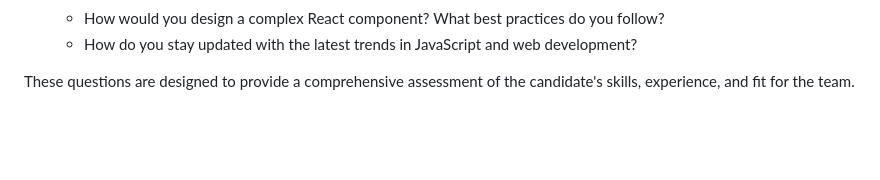
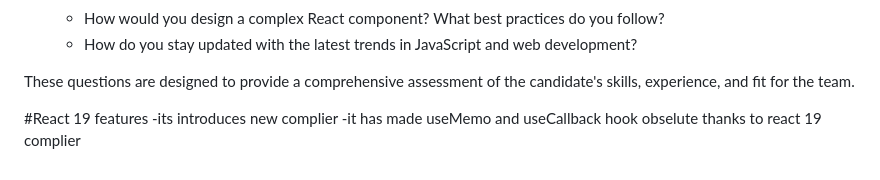
Before and after one commit to abhishekkhadekar07/Interview-Prep, a Markdown page: README.md, the part around the change. Drawn GitHub-style; blank space fills up the shorter version.

```diff
--- a/README.md
+++ b/README.md
@@ -96,3 +96,7 @@ conflicts?
 
 These questions are designed to provide a comprehensive assessment of the candidate's skills, experience, and fit
 for the team.
+
+#React 19  features
+-its introduces new complier
+-it has made useMemo and useCallback hook obselute thanks to react 19 complier
```
